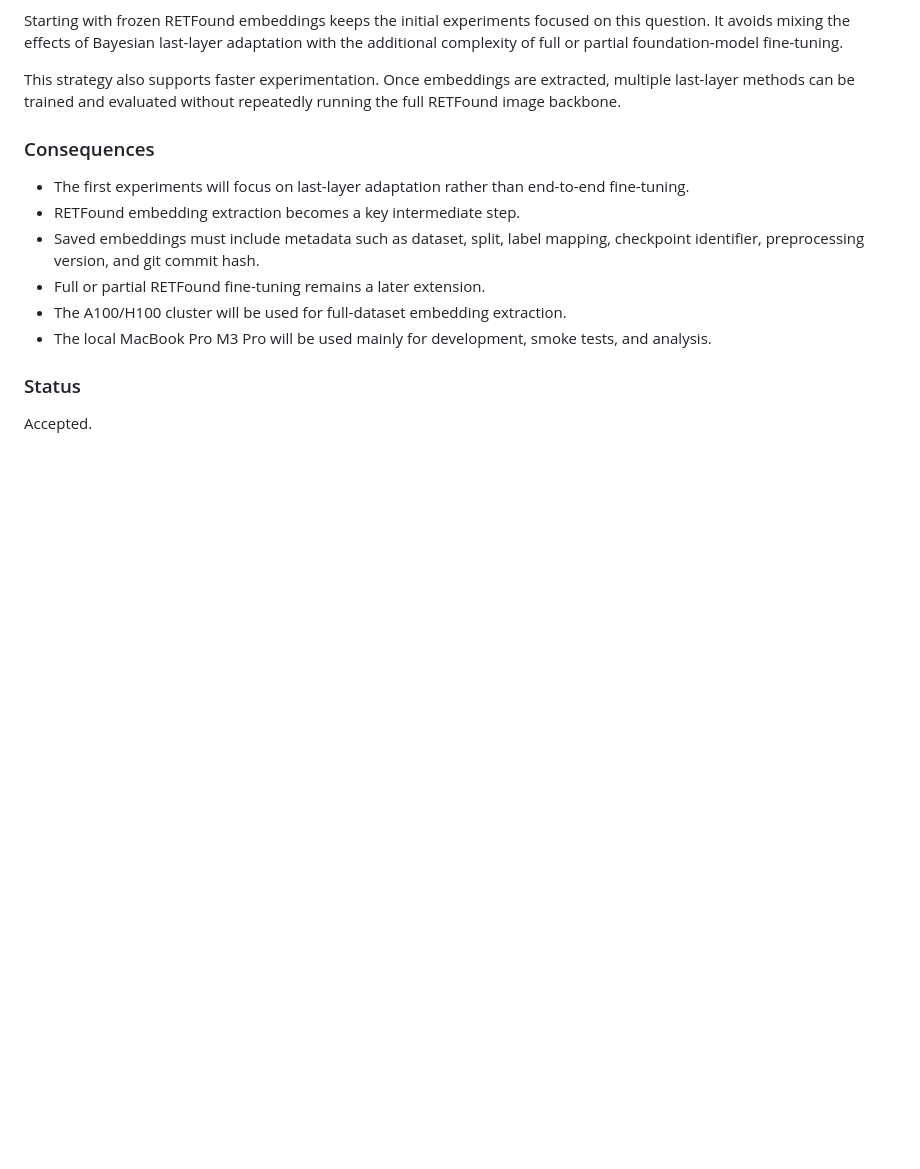
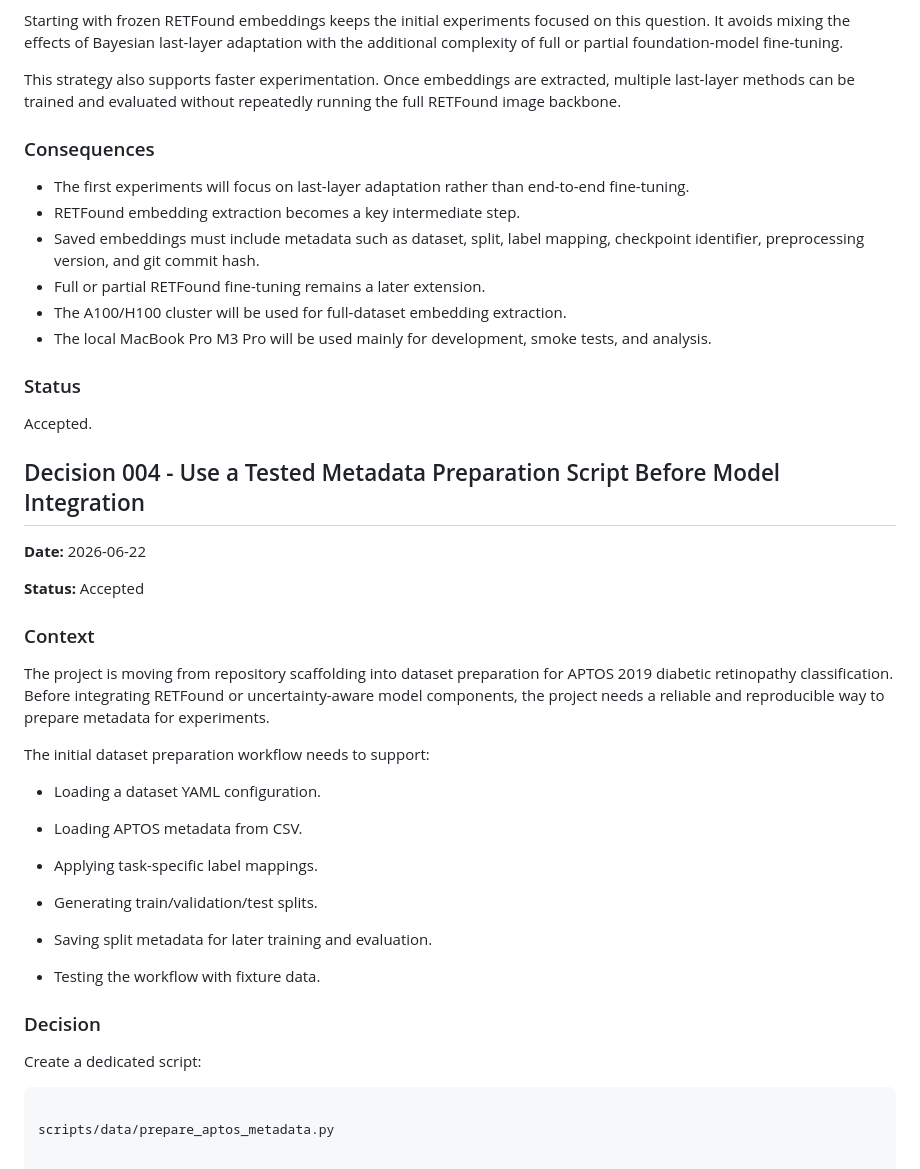
Before and after one commit to kmardhani/uncertainty-aware-retfound, a Markdown page: research_process/decision_log.md, the part around the change. GitHub-like rendering; blank space fills up the shorter version.

Commit message:
Document APTOS metadata preparation milestone

````diff
--- a/research_process/decision_log.md
+++ b/research_process/decision_log.md
@@ -93,3 +93,35 @@ This strategy also supports faster experimentation. Once embeddings are extracte
 ### Status
 
 Accepted.
+
+## Decision 004 - Use a Tested Metadata Preparation Script Before Model Integration
+
+**Date:** 2026-06-22
+
+**Status:** Accepted
+
+### Context
+
+The project is moving from repository scaffolding into dataset preparation for APTOS 2019 diabetic retinopathy classification. Before integrating RETFound or uncertainty-aware model components, the project needs a reliable and reproducible way to prepare metadata for experiments.
+
+The initial dataset preparation workflow needs to support:
+
+- Loading a dataset YAML configuration.
+
+- Loading APTOS metadata from CSV.
+
+- Applying task-specific label mappings.
+
+- Generating train/validation/test splits.
+
+- Saving split metadata for later training and evaluation.
+
+- Testing the workflow with fixture data.
+
+### Decision
+
+Create a dedicated script:
+
+```text
+
+scripts/data/prepare_aptos_metadata.py
````
Also changed, not shown: docs/technical_report.md (+13 -0 lines), research_process/experiment_log.md (+30 -0 lines).
